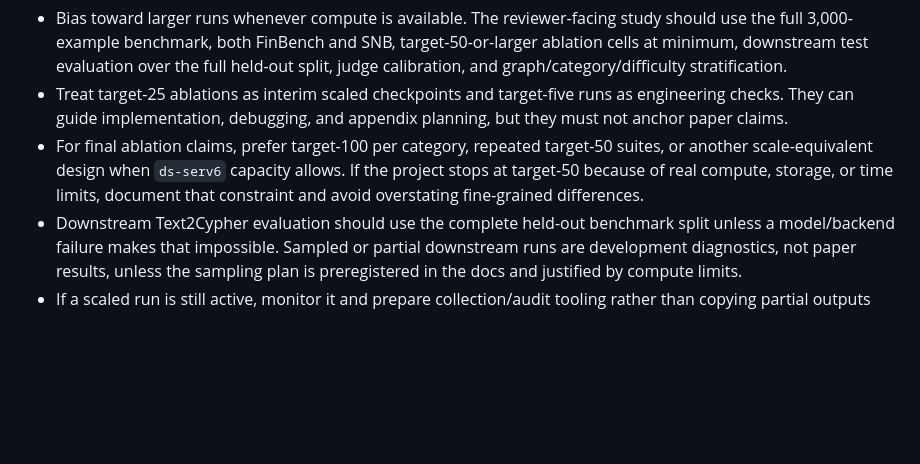
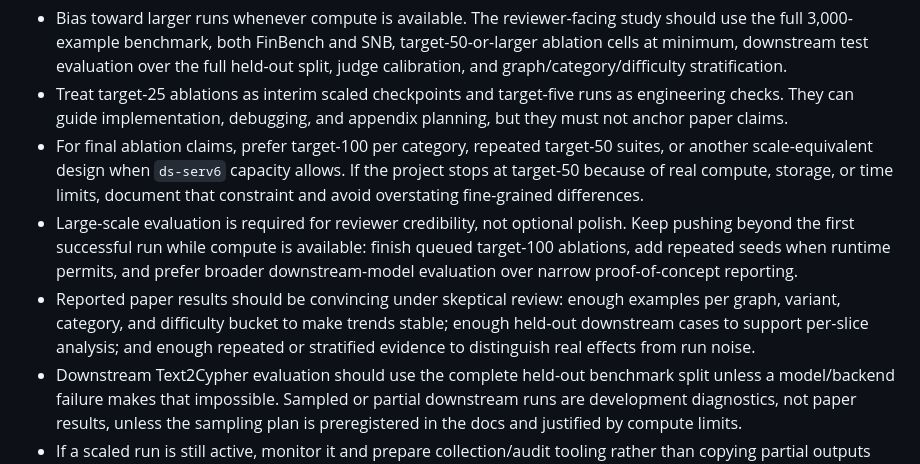
Before and after one commit to suraj-ranganath/PIPE-Cypher, a Markdown page: AGENTS.md, the part around the change. GitHub-like rendering; blank space fills up the shorter version.

Commit message:
Clarify large-scale evidence standard

```diff
--- a/AGENTS.md
+++ b/AGENTS.md
@@ -99,6 +99,8 @@ The main paper should stay tight, but the appendix can be long. Use the appendix
 - Bias toward larger runs whenever compute is available. The reviewer-facing study should use the full 3,000-example benchmark, both FinBench and SNB, target-50-or-larger ablation cells at minimum, downstream test evaluation over the full held-out split, judge calibration, and graph/category/difficulty stratification.
 - Treat target-25 ablations as interim scaled checkpoints and target-five runs as engineering checks. They can guide implementation, debugging, and appendix planning, but they must not anchor paper claims.
 - For final ablation claims, prefer target-100 per category, repeated target-50 suites, or another scale-equivalent design when `ds-serv6` capacity allows. If the project stops at target-50 because of real compute, storage, or time limits, document that constraint and avoid overstating fine-grained differences.
+- Large-scale evaluation is required for reviewer credibility, not optional polish. Keep pushing beyond the first successful run while compute is available: finish queued target-100 ablations, add repeated seeds when runtime permits, and prefer broader downstream-model evaluation over narrow proof-of-concept reporting.
+- Reported paper results should be convincing under skeptical review: enough examples per graph, variant, category, and difficulty bucket to make trends stable; enough held-out downstream cases to support per-slice analysis; and enough repeated or stratified evidence to distinguish real effects from run noise.
 - Downstream Text2Cypher evaluation should use the complete held-out benchmark split unless a model/backend failure makes that impossible. Sampled or partial downstream runs are development diagnostics, not paper results, unless the sampling plan is preregistered in the docs and justified by compute limits.
 - If a scaled run is still active, monitor it and prepare collection/audit tooling rather than copying partial outputs into the manuscript. When it completes, immediately fetch artifacts, run readiness audits, update the claim/evidence map, and then decide whether an additional target-100, repeated target-50, or extra downstream-model run is needed for reviewer confidence.
 - For every reported ablation, keep both yield and quality-gate reporting: accepted examples, generated records, acceptance rate, categories at target, read-only rate, syntax-valid rate, schema-valid rate, execution-success rate, judge-pass rate, failure taxonomy, and diversity diagnostics where relevant.
```
